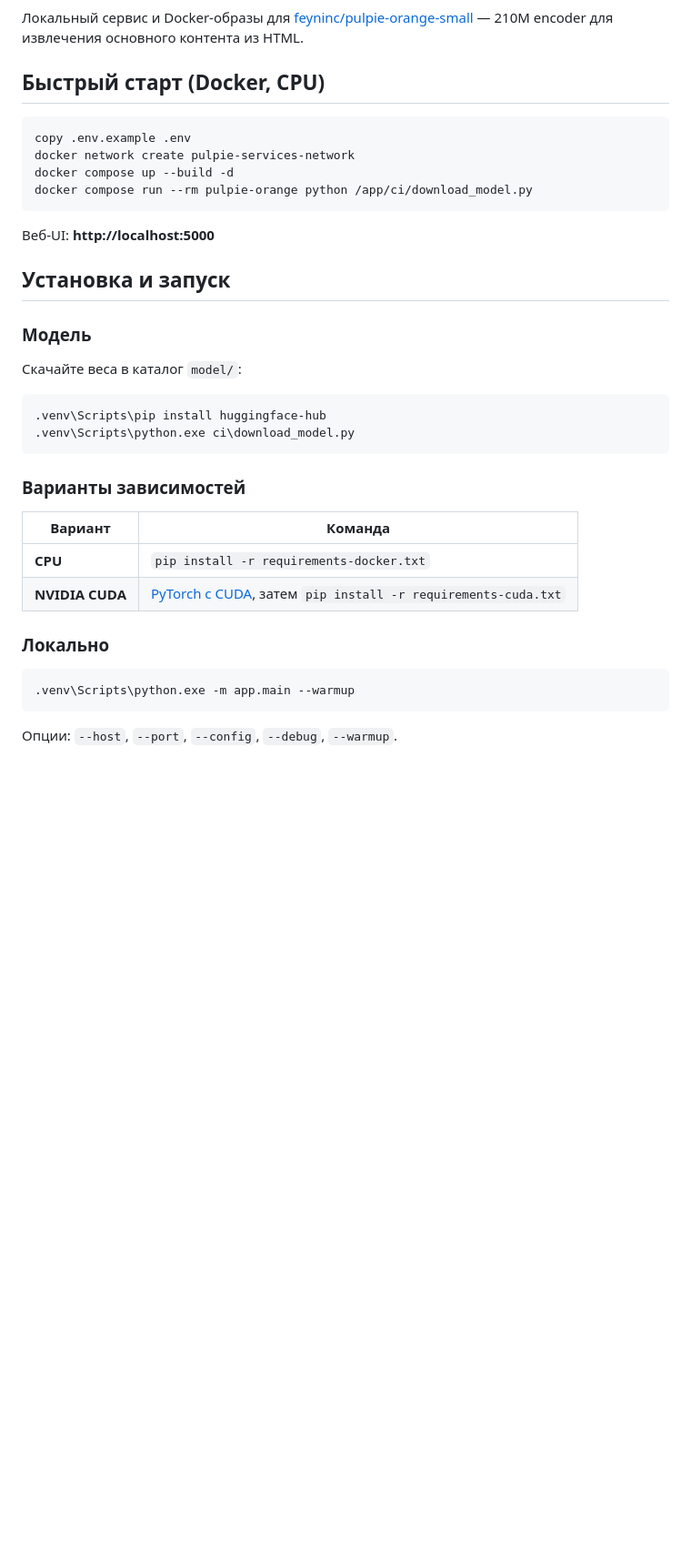
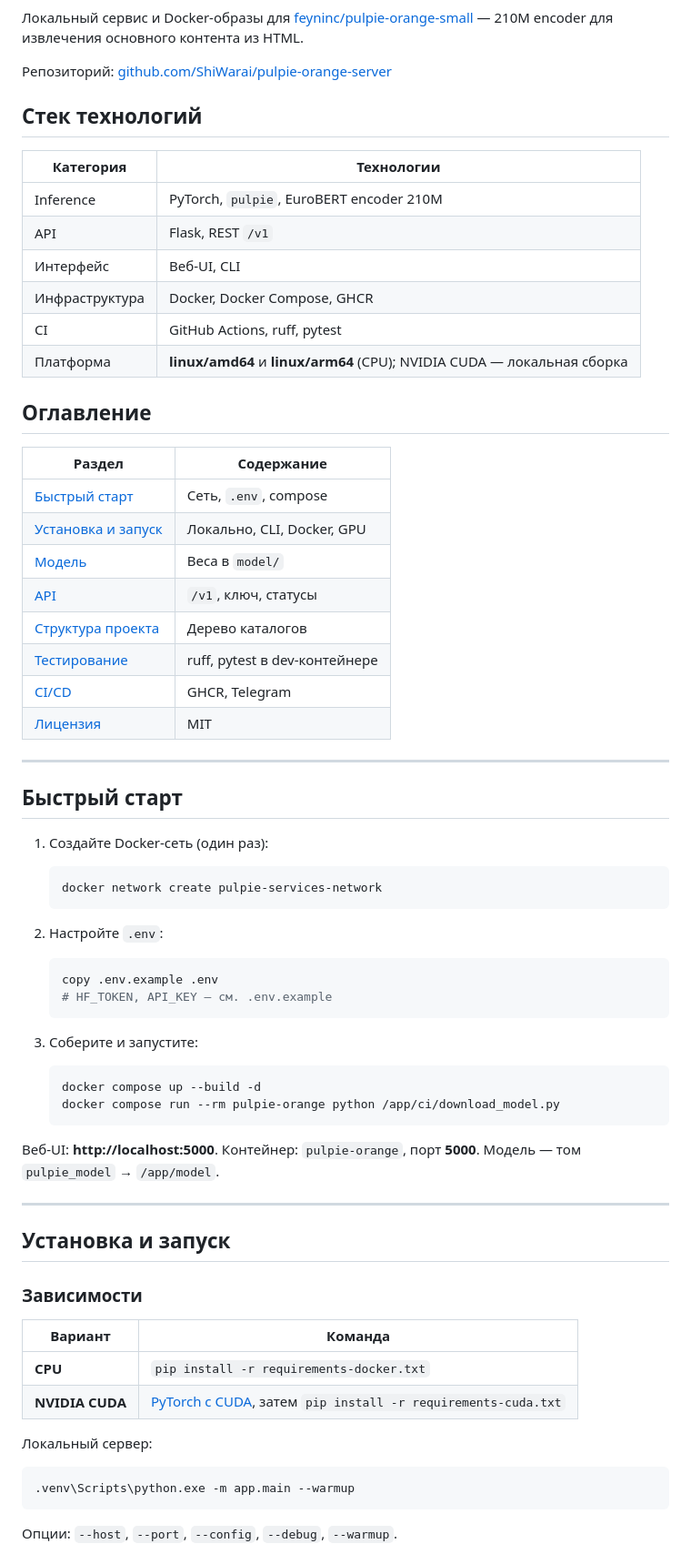
Before and after one commit to ShiWarai/pulpie-orange-server, a Markdown page: README.md, the part around one of its changes. Shown at 91% size. GitHub-like rendering; blank space fills up the shorter version.

````diff
--- a/README.md
+++ b/README.md
@@ -2,36 +8,70 @@
 
 Локальный сервис и Docker-образы для [feyninc/pulpie-orange-small](https://huggingface.co/feyninc/pulpie-orange-small) — 210M encoder для извлечения основного контента из HTML.
 
-## Быстрый старт (Docker, CPU)
+Репозиторий: [github.com/ShiWarai/pulpie-orange-server](https://github.com/ShiWarai/pulpie-orange-server)
 
-```powershell
-copy .env.example .env
-docker network create pulpie-services-network
-docker compose up --build -d
-docker compose run --rm pulpie-orange python /app/ci/download_model.py
-```
+## Стек технологий
 
-Веб-UI: **http://localhost:5000**
+| Категория | Технологии |
+|-----------|------------|
+| Inference | PyTorch, `pulpie`, EuroBERT encoder 210M |
+| API | Flask, REST `/v1` |
+| Интерфейс | Веб-UI, CLI |
+| Инфраструктура | Docker, Docker Compose, GHCR |
+| CI | GitHub Actions, ruff, pytest |
+| Платформа | **linux/amd64** и **linux/arm64** (CPU); NVIDIA CUDA — локальная сборка |
+
+## Оглавление
+
+| Раздел | Содержание |
+|--------|------------|
+| [Быстрый старт](#быстрый-старт) | Сеть, `.env`, compose |
+| [Установка и запуск](#установка-и-запуск) | Локально, CLI, Docker, GPU |
+| [Модель](#модель) | Веса в `model/` |
+| [API](#api) | `/v1`, ключ, статусы |
+| [Структура проекта](#структура-проекта) | Дерево каталогов |
+| [Тестирование](#тестирование) | ruff, pytest в dev-контейнере |
+| [CI/CD](#cicd) | GHCR, Telegram |
+| [Лицензия](#лицензия) | MIT |
+
+---
+
+## Быстрый старт
+
+1. Создайте Docker-сеть (один раз):
+
+   ```powershell
+   docker network create pulpie-services-network
+   ```
+
+2. Настройте `.env`:
+
+   ```powershell
+   copy .env.example .env
+   # HF_TOKEN, API_KEY — см. .env.example
+   ```
+
+3. Соберите и запустите:
+
+   ```powershell
+   docker compose up --build -d
+   docker compose run --rm pulpie-orange python /app/ci/download_model.py
+   ```
+
+Веб-UI: **http://localhost:5000**. Контейнер: `pulpie-orange`, порт **5000**. Модель — том `pulpie_model` → `/app/model`.
+
+---
 
 ## Установка и запуск
 
-### Модель
-
-Скачайте веса в каталог `model/`:
-
-```powershell
-.venv\Scripts\pip install huggingface-hub
-.venv\Scripts\python.exe ci\download_model.py
-```
-
-### Варианты зависимостей
+### Зависимости
 
 | Вариант | Команда |
 |---------|---------|
 | **CPU** | `pip install -r requirements-docker.txt` |
 | **NVIDIA CUDA** | [PyTorch с CUDA](https://pytorch.org), затем `pip install -r requirements-cuda.txt` |
 
-### Локально
+Локальный сервер:
 
 ```powershell
 .venv\Scripts\python.exe -m app.main --warmup
````
Also changed, not shown: other parts of README.md (+49 -36 lines).
